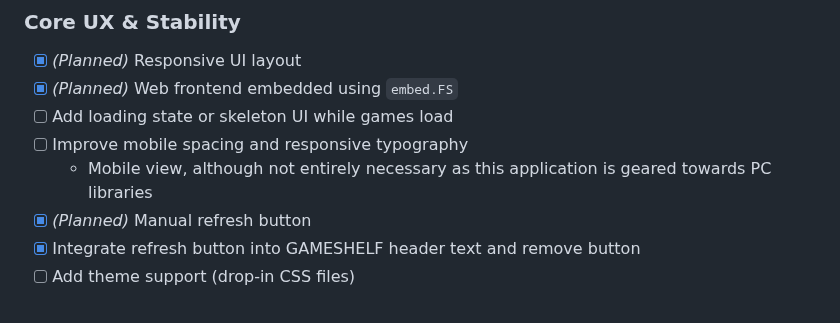
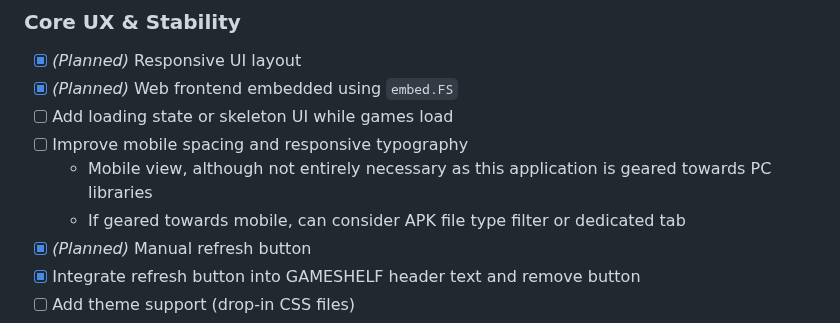
Before and after one commit to ShannonWetnight/GameShelf, a Markdown page: ROADMAP.md, the part around the change. GitHub-like rendering.

```diff
--- a/ROADMAP.md
+++ b/ROADMAP.md
@@ -10,6 +10,7 @@ GameShelf is intentionally minimalist: no accounts, no databases, no external de
 * [ ] Add loading state or skeleton UI while games load
 * [ ] Improve mobile spacing and responsive typography
   - Mobile view, although not entirely necessary as this application is geared towards PC libraries
+  - If geared towards mobile, can consider APK file type filter or dedicated tab
 * [x] *(Planned)* Manual refresh button
 * [x] Integrate refresh button into GAMESHELF header text and remove button
 * [ ] Add theme support (drop-in CSS files)
```
